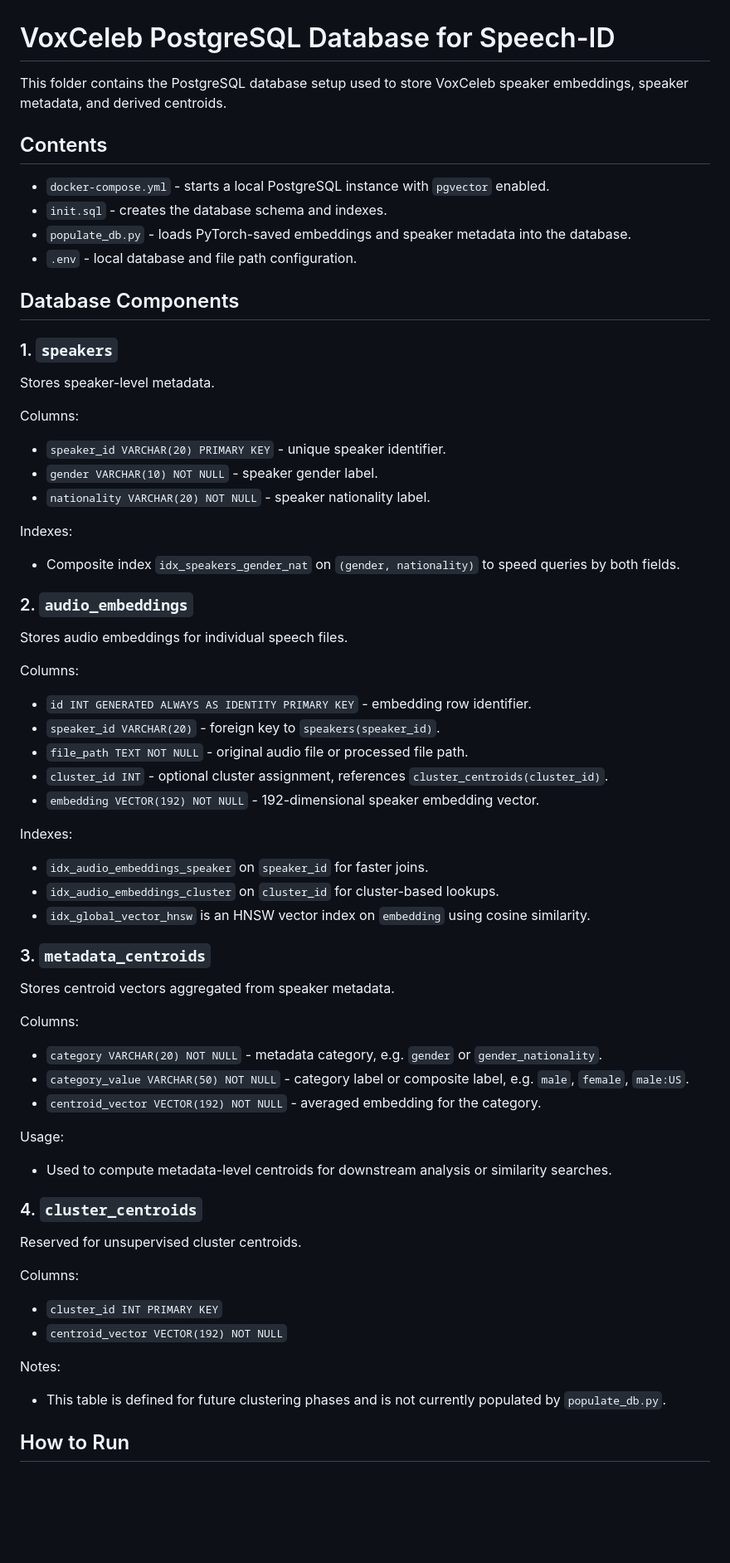
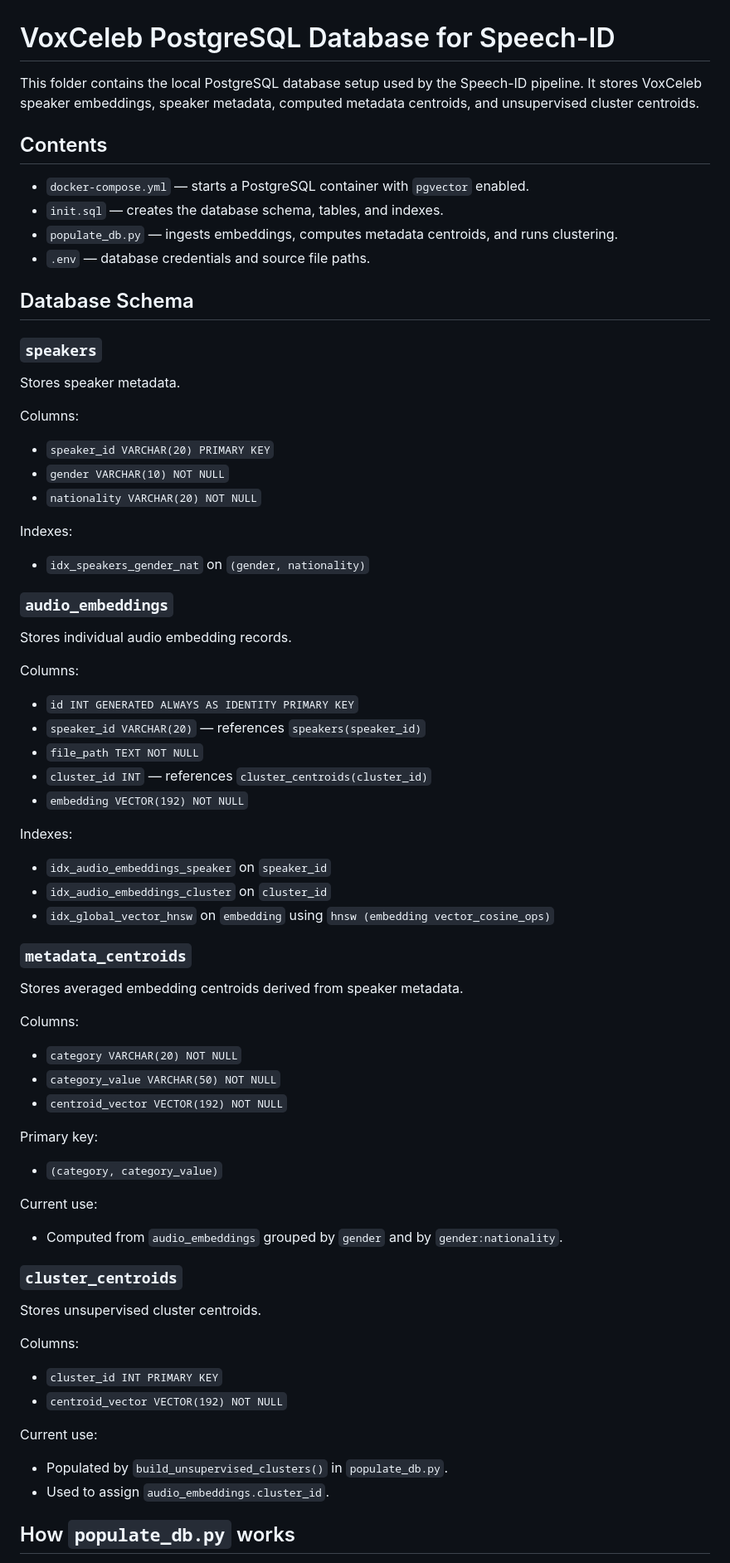
Before and after one commit to g-nazos/speech-id, a Markdown page: data_base/README.md, the part around one of its changes. Shown at 83% size. Drawn GitHub-style; blank space fills up the shorter version.

```diff
--- a/data_base/README.md
+++ b/data_base/README.md
@@ -1,62 +1,68 @@
 # VoxCeleb PostgreSQL Database for Speech-ID
 
-This folder contains the PostgreSQL database setup used to store VoxCeleb speaker embeddings, speaker metadata, and derived centroids.
+This folder contains the local PostgreSQL database setup used by the Speech-ID pipeline.
+It stores VoxCeleb speaker embeddings, speaker metadata, computed metadata centroids, and unsupervised cluster centroids.
 
 ## Contents
 
-- `docker-compose.yml` - starts a local PostgreSQL instance with `pgvector` enabled.
-- `init.sql` - creates the database schema and indexes.
-- `populate_db.py` - loads PyTorch-saved embeddings and speaker metadata into the database.
-- `.env` - local database and file path configuration.
+- `docker-compose.yml` — starts a PostgreSQL container with `pgvector` enabled.
+- `init.sql` — creates the database schema, tables, and indexes.
+- `populate_db.py` — ingests embeddings, computes metadata centroids, and runs clustering.
+- `.env` — database credentials and source file paths.
 
-## Database Components
+## Database Schema
 
-### 1. `speakers`
-Stores speaker-level metadata.
+### `speakers`
+Stores speaker metadata.
 
 Columns:
-- `speaker_id VARCHAR(20) PRIMARY KEY` - unique speaker identifier.
-- `gender VARCHAR(10) NOT NULL` - speaker gender label.
-- `nationality VARCHAR(20) NOT NULL` - speaker nationality label.
+- `speaker_id VARCHAR(20) PRIMARY KEY`
+- `gender VARCHAR(10) NOT NULL`
+- `nationality VARCHAR(20) NOT NULL`
 
 Indexes:
-- Composite index `idx_speakers_gender_nat` on `(gender, nationality)` to speed queries by both fields.
+- `idx_speakers_gender_nat` on `(gender, nationality)`
 
-### 2. `audio_embeddings`
-Stores audio embeddings for individual speech files.
+### `audio_embeddings`
+Stores individual audio embedding records.
 
 Columns:
-- `id INT GENERATED ALWAYS AS IDENTITY PRIMARY KEY` - embedding row identifier.
-- `speaker_id VARCHAR(20)` - foreign key to `speakers(speaker_id)`.
-- `file_path TEXT NOT NULL` - original audio file or processed file path.
-- `cluster_id INT` - optional cluster assignment, references `cluster_centroids(cluster_id)`.
-- `embedding VECTOR(192) NOT NULL` - 192-dimensional speaker embedding vector.
+- `id INT GENERATED ALWAYS AS IDENTITY PRIMARY KEY`
+- `speaker_id VARCHAR(20)` — references `speakers(speaker_id)`
+- `file_path TEXT NOT NULL`
+- `cluster_id INT` — references `cluster_centroids(cluster_id)`
+- `embedding VECTOR(192) NOT NULL`
 
 Indexes:
-- `idx_audio_embeddings_speaker` on `speaker_id` for faster joins.
-- `idx_audio_embeddings_cluster` on `cluster_id` for cluster-based lookups.
-- `idx_global_vector_hnsw` is an HNSW vector index on `embedding` using cosine similarity.
+- `idx_audio_embeddings_speaker` on `speaker_id`
+- `idx_audio_embeddings_cluster` on `cluster_id`
+- `idx_global_vector_hnsw` on `embedding` using `hnsw (embedding vector_cosine_ops)`
 
-### 3. `metadata_centroids`
-Stores centroid vectors aggregated from speaker metadata.
+### `metadata_centroids`
+Stores averaged embedding centroids derived from speaker metadata.
 
 Columns:
-- `category VARCHAR(20) NOT NULL` - metadata category, e.g. `gender` or `gender_nationality`.
-- `category_value VARCHAR(50) NOT NULL` - category label or composite label, e.g. `male`, `female`, `male:US`.
-- `centroid_vector VECTOR(192) NOT NULL` - averaged embedding for the category.
+- `category VARCHAR(20) NOT NULL`
+- `category_value VARCHAR(50) NOT NULL`
+- `centroid_vector VECTOR(192) NOT NULL`
 
-Usage:
-- Used to compute metadata-level centroids for downstream analysis or similarity searches.
+Primary key:
+- `(category, category_value)`
 
-### 4. `cluster_centroids`
-Reserved for unsupervised cluster centroids.
+Current use:
+- Computed from `audio_embeddings` grouped by `gender`
+  and by `gender:nationality`.
+
+### `cluster_centroids`
+Stores unsupervised cluster centroids.
 
 Columns:
 - `cluster_id INT PRIMARY KEY`
 - `centroid_vector VECTOR(192) NOT NULL`
 
-Notes:
-- This table is defined for future clustering phases and is not currently populated by `populate_db.py`.
+Current use:
+- Populated by `build_unsupervised_clusters()` in `populate_db.py`.
+- Used to assign `audio_embeddings.cluster_id`.
 
-## How to Run
+## How `populate_db.py` works
 
```
Also changed, not shown: other parts of data_base/README.md (+41 -29 lines).
